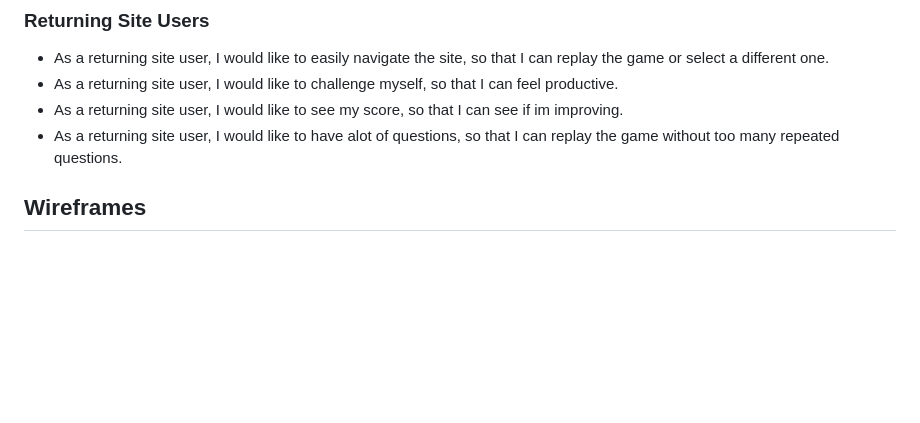
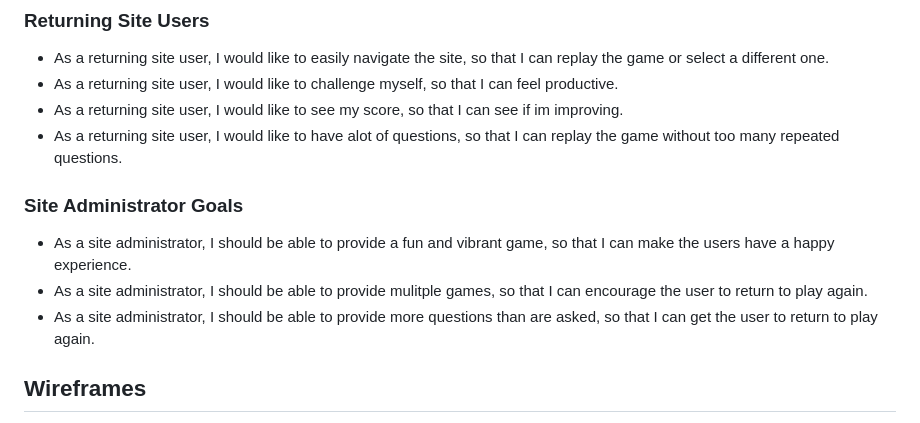
Before and after one commit to lunartechfreek/blurty-minds, a Markdown page: README.md, the part around the change. Drawn GitHub-style; blank space fills up the shorter version.

Commit message:
Add site administrator goals

```diff
--- a/README.md
+++ b/README.md
@@ -89,6 +89,12 @@ I used a backup font of Sans-Serif incase there was a problem loading the other
 - As a returning site user, I would like to challenge myself, so that I can feel productive.
 - As a returning site user, I would like to see my score, so that I can see if im improving.
 - As a returning site user, I would like to have alot of questions, so that I can replay the game without too many repeated questions.
+
+### Site Administrator Goals
+
+- As a site administrator, I should be able to provide a fun and vibrant game, so that I can make the users have a happy experience.
+- As a site administrator, I should be able to provide mulitple games, so that I can encourage the user to return to play again.
+- As a site administrator, I should be able to provide more questions than are asked, so that I can get the user to return to play again.
 
 ## Wireframes
 
```
